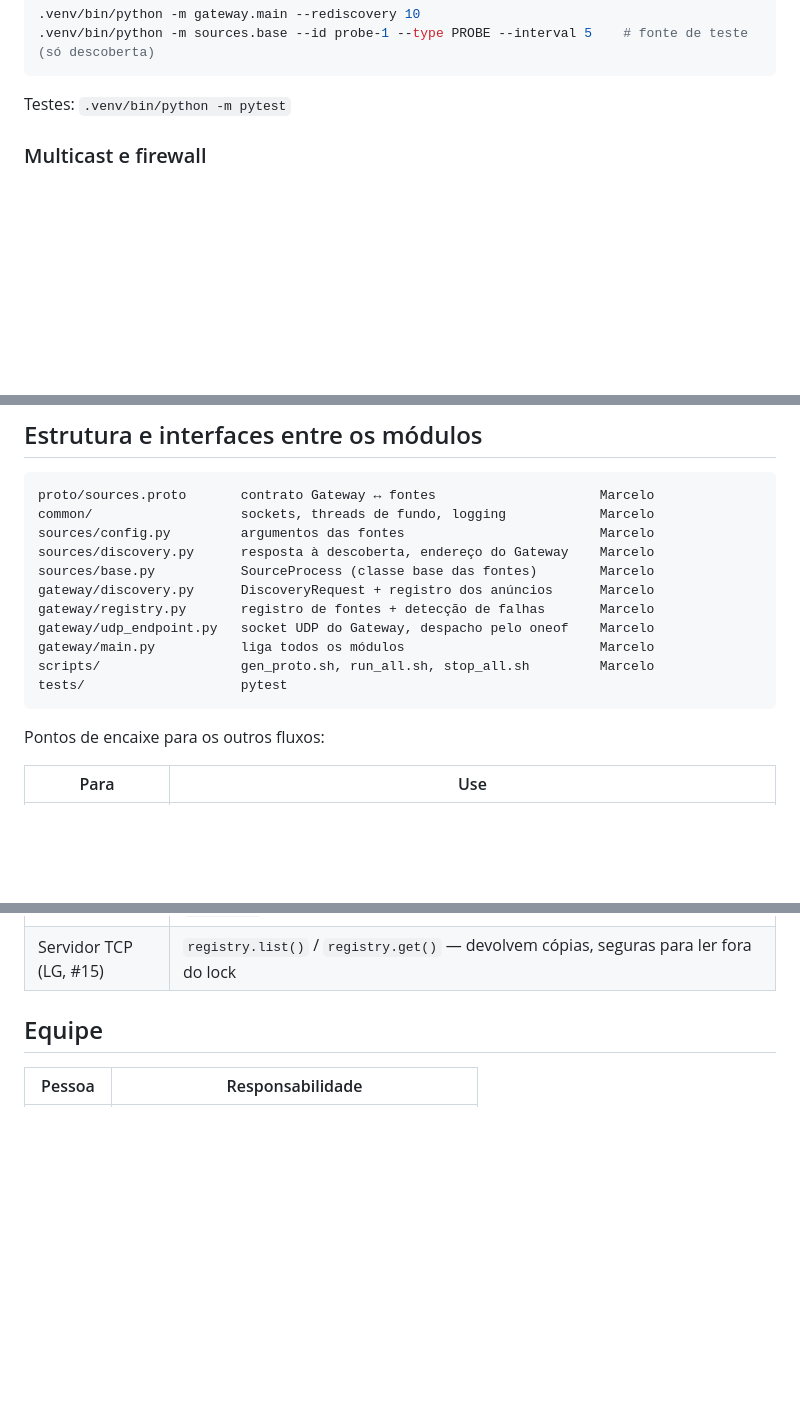
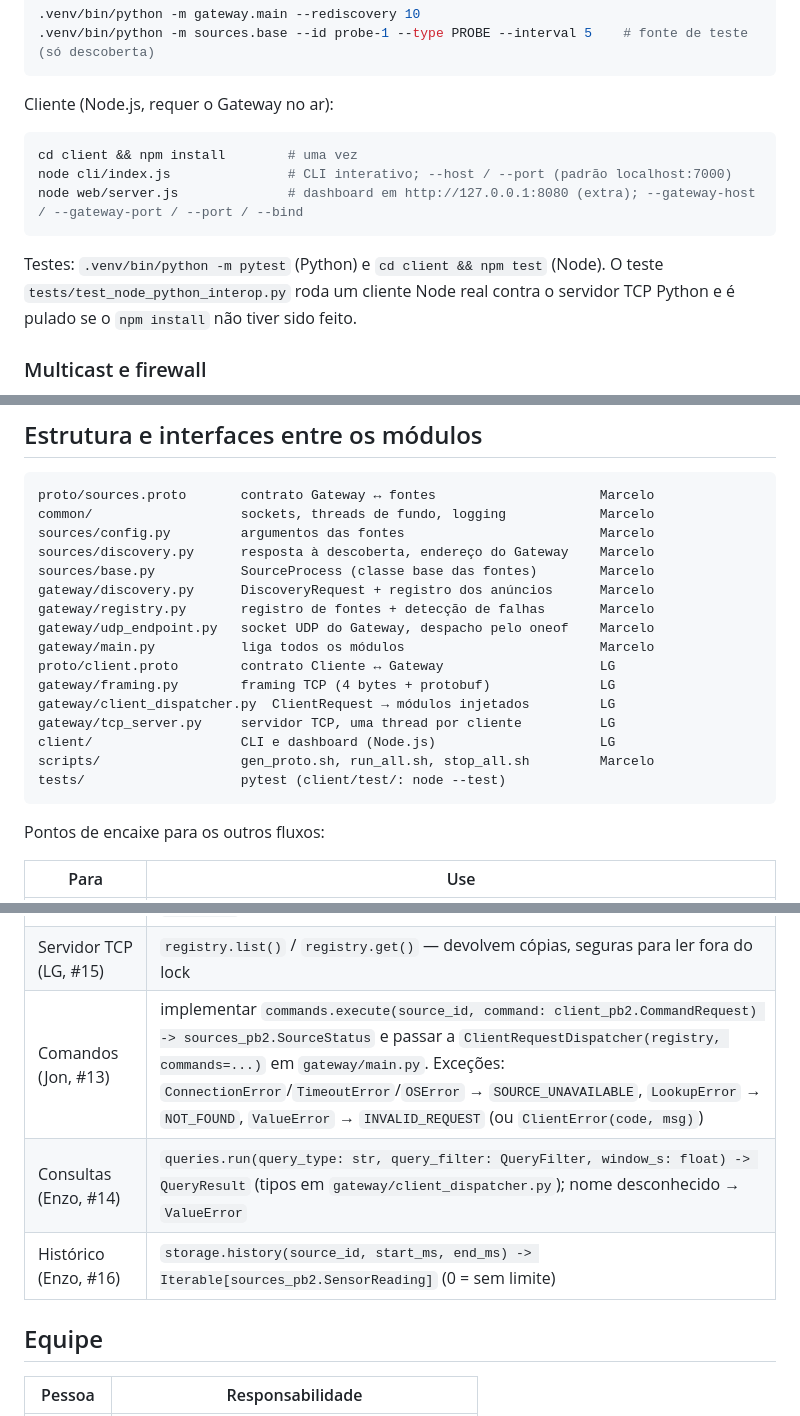
Before and after one commit to en20/distsys, a Markdown page: README.md, 3 parts joined by grey strips. Rendered like a GitHub page; blank space fills up the shorter version.

````diff
--- a/README.md
+++ b/README.md
@@ -43,7 +43,15 @@ Componentes individuais:
 .venv/bin/python -m sources.base --id probe-1 --type PROBE --interval 5    # fonte de teste (só descoberta)
 ```
 
-Testes: `.venv/bin/python -m pytest`
+Cliente (Node.js, requer o Gateway no ar):
+
+```bash
+cd client && npm install        # uma vez
+node cli/index.js               # CLI interativo; --host / --port (padrão localhost:7000)
+node web/server.js              # dashboard em http://127.0.0.1:8080 (extra); --gateway-host / --gateway-port / --port / --bind
+```
+
+Testes: `.venv/bin/python -m pytest` (Python) e `cd client && npm test` (Node). O teste `tests/test_node_python_interop.py` roda um cliente Node real contra o servidor TCP Python e é pulado se o `npm install` não tiver sido feito.
 
 ### Multicast e firewall
 
@@ -106,8 +142,13 @@ gateway/discovery.py      DiscoveryRequest + registro dos anúncios      Marcelo
 gateway/registry.py       registro de fontes + detecção de falhas       Marcelo
 gateway/udp_endpoint.py   socket UDP do Gateway, despacho pelo oneof    Marcelo
 gateway/main.py           liga todos os módulos                         Marcelo
+proto/client.proto        contrato Cliente ↔ Gateway                    LG
+gateway/framing.py        framing TCP (4 bytes + protobuf)              LG
+gateway/client_dispatcher.py  ClientRequest → módulos injetados         LG
+gateway/tcp_server.py     servidor TCP, uma thread por cliente          LG
+client/                   CLI e dashboard (Node.js)                     LG
 scripts/                  gen_proto.sh, run_all.sh, stop_all.sh         Marcelo
-tests/                    pytest
+tests/                    pytest (client/test/: node --test)
 ```
 
 Pontos de encaixe para os outros fluxos:
@@ -118,6 +159,9 @@ Pontos de encaixe para os outros fluxos:
 | Receptor UDP (Enzo, #12) | callback `on_reading(reading, sender)` do `GatewayUdpEndpoint` — substitui o `RegistryReadingSink` em `gateway/main.py`, chamando `registry.touch()` |
 | Comandos gRPC (Jon, #13) | `registry.update_status()` / `registry.mark_offline()`; `on_controllable_discovered(source_id)` do `AnnouncementHandler` para o `GetStatus` inicial |
 | Servidor TCP (LG, #15) | `registry.list()` / `registry.get()` — devolvem cópias, seguras para ler fora do lock |
+| Comandos (Jon, #13) | implementar `commands.execute(source_id, command: client_pb2.CommandRequest) -> sources_pb2.SourceStatus` e passar a `ClientRequestDispatcher(registry, commands=...)` em `gateway/main.py`. Exceções: `ConnectionError`/`TimeoutError`/`OSError` → `SOURCE_UNAVAILABLE`, `LookupError` → `NOT_FOUND`, `ValueError` → `INVALID_REQUEST` (ou `ClientError(code, msg)`) |
+| Consultas (Enzo, #14) | `queries.run(query_type: str, query_filter: QueryFilter, window_s: float) -> QueryResult` (tipos em `gateway/client_dispatcher.py`); nome desconhecido → `ValueError` |
+| Histórico (Enzo, #16) | `storage.history(source_id, start_ms, end_ms) -> Iterable[sources_pb2.SensorReading]` (0 = sem limite) |
 
 ## Equipe
 
````
Also changed, not shown: other parts of README.md (+28 -0 lines), docs/plano-lg.md (added, +62 -0 lines).
